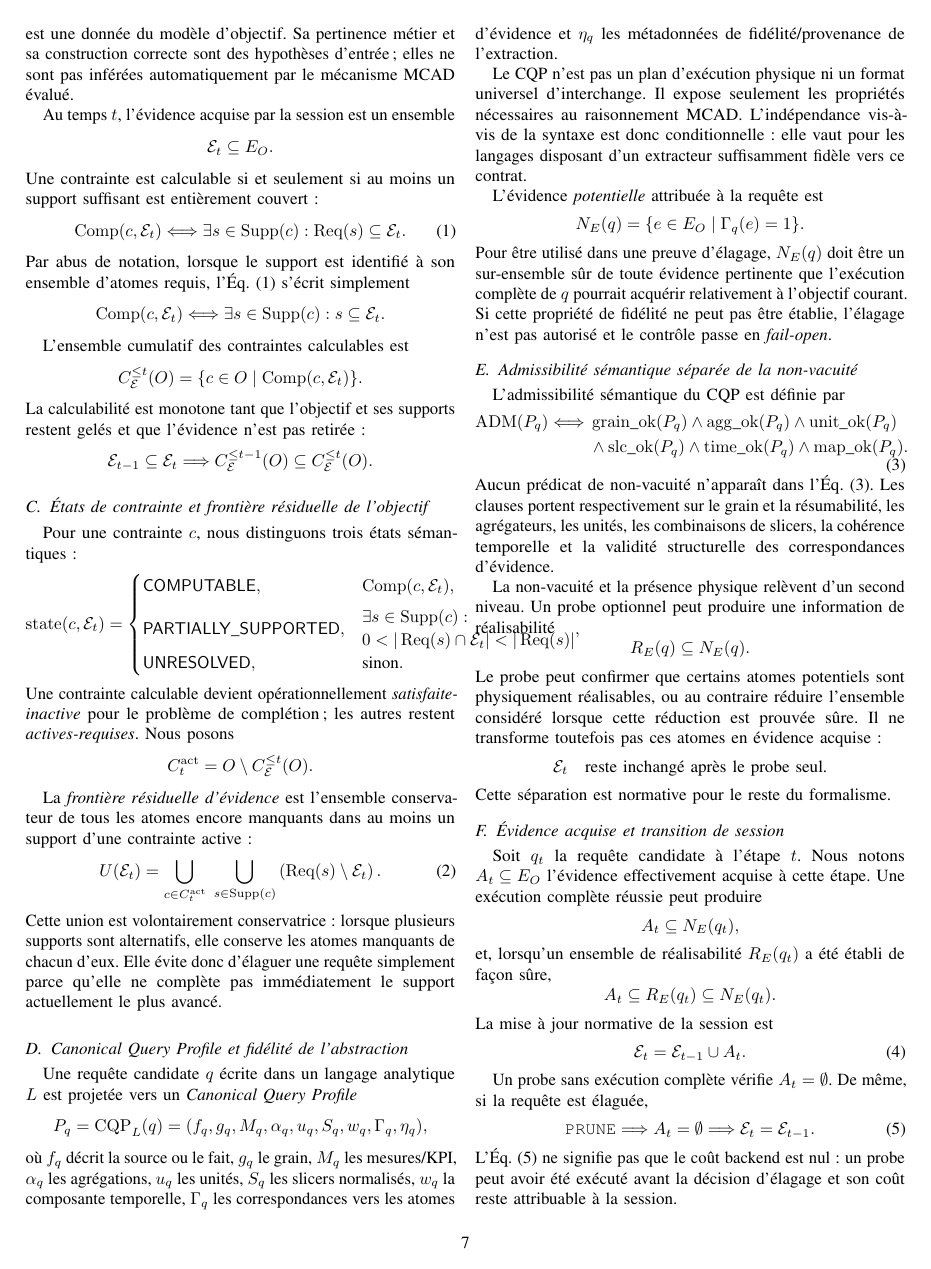
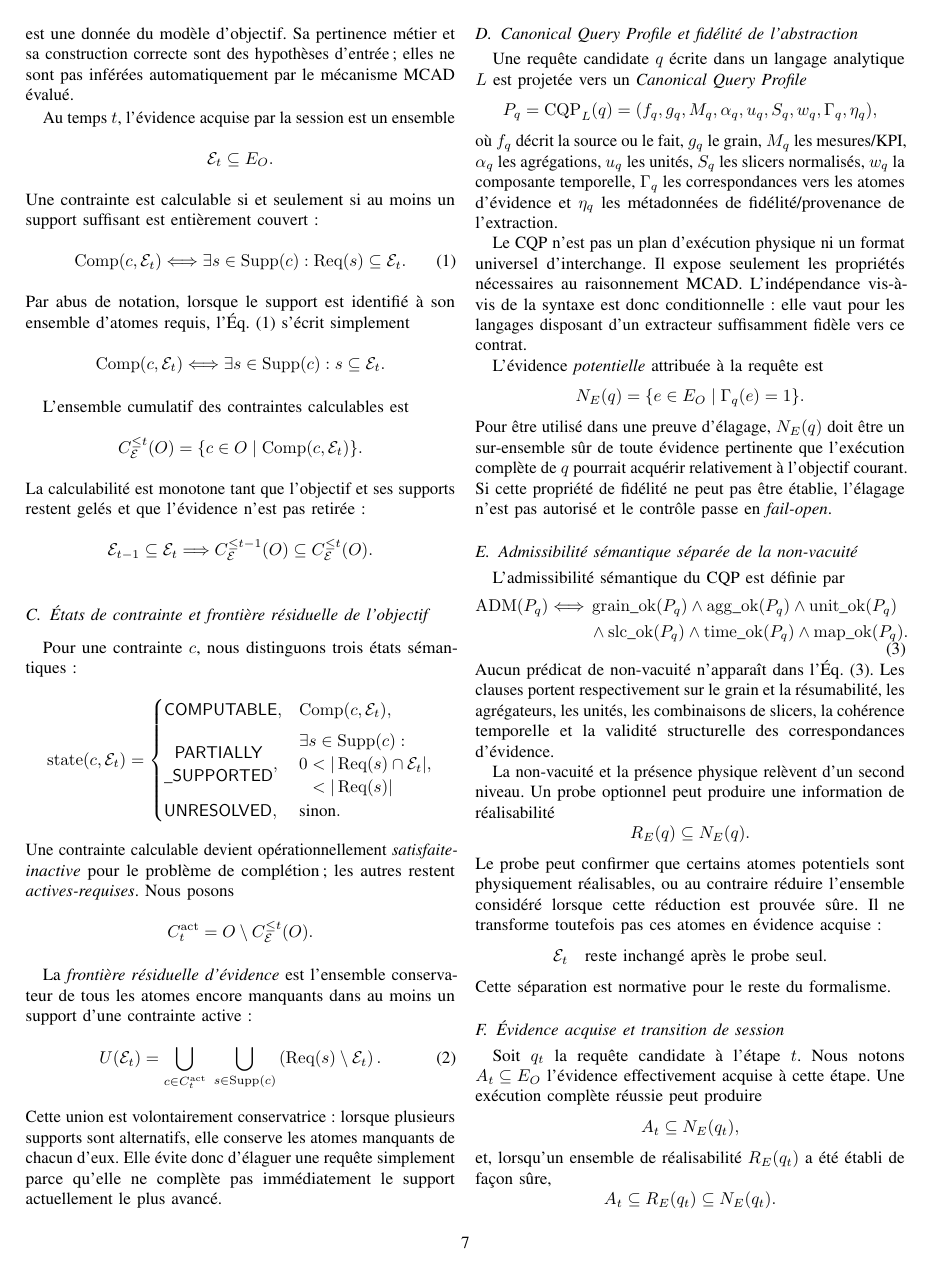
Before and after one commit to digitcreadev/MCAD_improve3, a LaTeX paper (manuscript/post_a8_nh/working_release/manuscript/fr/MCAD_FR_POST_A8_NH.tex): page 7 of 17. Compiled offline with pdfLaTeX.

Commit message:
docs(manuscript): finish page-7 equation layout

```diff
--- a/manuscript/post_a8_nh/working_release/manuscript/fr/MCAD_FR_POST_A8_NH.tex
+++ b/manuscript/post_a8_nh/working_release/manuscript/fr/MCAD_FR_POST_A8_NH.tex
@@ -313,12 +313,15 @@ Pour une contrainte $c$, nous distinguons trois états sémantiques :
 \begin{cases}
 \mathsf{COMPUTABLE},
 & \operatorname{Comp}(c,\mathcal{E}_t),\\[2mm]
-\mathsf{PARTIALLY\_SUPPORTED},
+\begin{gathered}
+\mathsf{PARTIALLY}\\[-0.5mm]
+\mathsf{\_SUPPORTED}
+\end{gathered},
 &
 \begin{aligned}
 &\exists s\in\operatorname{Supp}(c):\\[-0.5mm]
-&0<|\operatorname{Req}(s)\cap\mathcal{E}_t|
- <|\operatorname{Req}(s)|
+&0<|\operatorname{Req}(s)\cap\mathcal{E}_t|\\[-0.5mm]
+&\phantom{0}<|\operatorname{Req}(s)|
 \end{aligned},\\[2mm]
 \mathsf{UNRESOLVED},
 & \text{sinon}.
```
Also changed, not shown: 1 other file.
